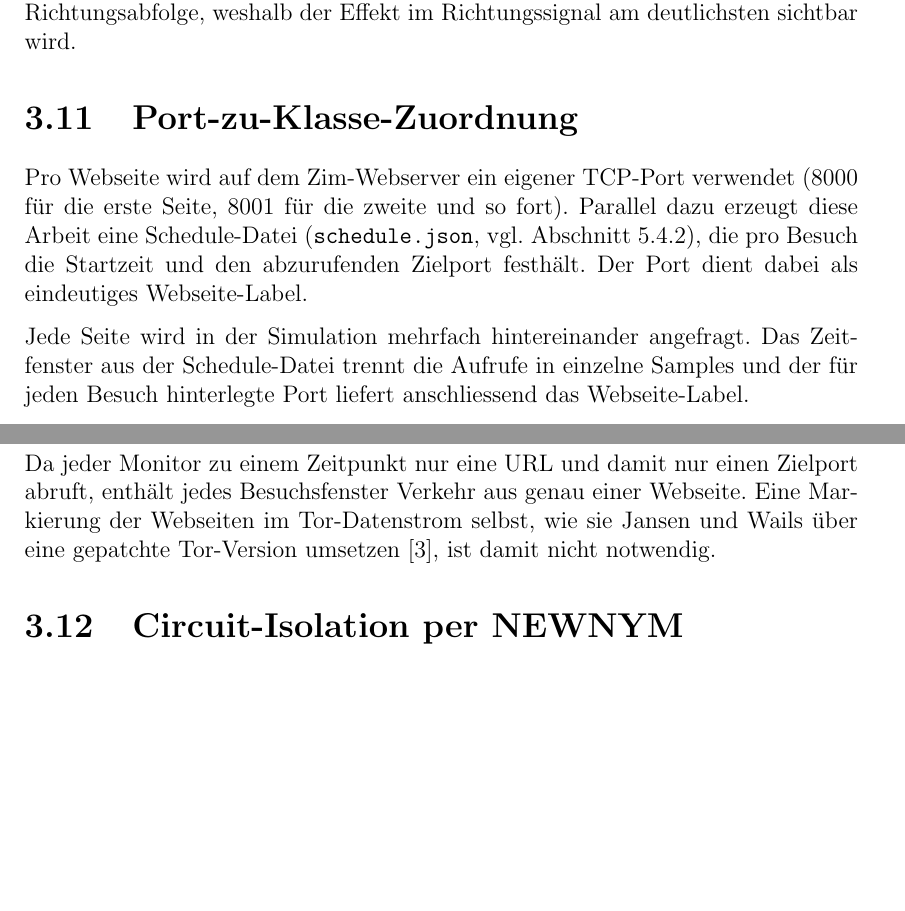
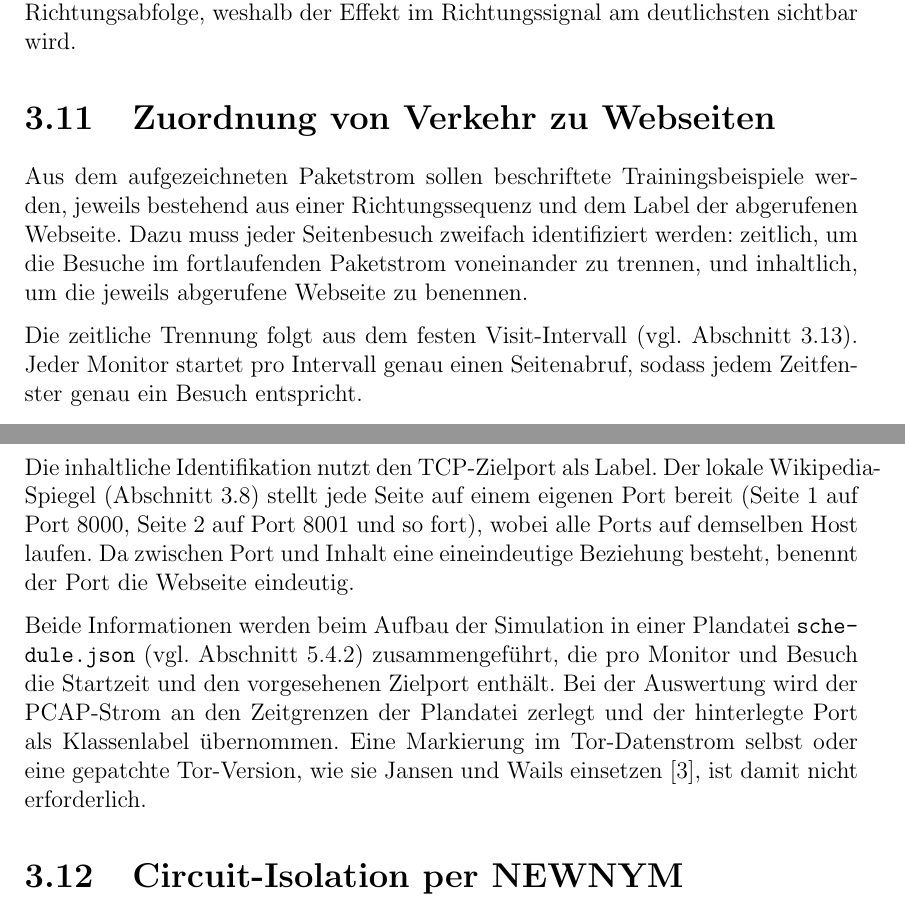
Before and after one commit to OliverStaub/BachelorThesis, a LaTeX thesis (src/thesis/hslu_thesis.tex, which reads src/thesis/chapters/03_ideen_und_konzepte.tex): two parts of pages 28 and 29 of 80 before the commit and two parts of pages 28 and 29 of 81 after it, joined at a grey line, cut so that both start at the same text, the shorter picture padded with empty space. Compiled offline with pdfLaTeX.

Commit message:
save work

```diff
--- a/src/thesis/chapters/03_ideen_und_konzepte.tex
+++ b/src/thesis/chapters/03_ideen_und_konzepte.tex
@@ -90,18 +90,22 @@ Aufzeichnungen mit mehr als 5000 Paketen werden am Ende abgeschnitten, kürzere
 Als Eingangsmerkmal werden ausschliesslich die Paketrichtungen verwendet (ausgehend $+1$, eingehend $-1$), keine Zeitstempel.
 Circuit Padding wirkt direkt auf die Richtungsabfolge, weshalb der Effekt im Richtungssignal am deutlichsten sichtbar wird.
 
-\section{Port-zu-Klasse-Zuordnung}
+\section{Zuordnung von Verkehr zu Webseiten}
 \label{sec:konzepte_port_class}
 
-Pro Webseite wird auf dem Zim-Webserver ein eigener TCP-Port verwendet (8000 für die erste Seite, 8001 für die zweite und so fort).
-Parallel dazu erzeugt diese Arbeit eine Schedule-Datei (\texttt{schedule.json}, vgl.\ Abschnitt~\ref{sec:realisierung_schedule}), die pro Besuch die Startzeit und den abzurufenden Zielport festhält.
-Der Port dient dabei als eindeutiges Webseite-Label.
+Aus dem aufgezeichneten Paketstrom sollen beschriftete Trainingsbeispiele werden, jeweils bestehend aus einer Richtungssequenz und dem Label der abgerufenen Webseite.
+Dazu muss jeder Seitenbesuch zweifach identifiziert werden: zeitlich, um die Besuche im fortlaufenden Paketstrom voneinander zu trennen, und inhaltlich, um die jeweils abgerufene Webseite zu benennen.
 
-Jede Seite wird in der Simulation mehrfach hintereinander angefragt.
-Das Zeitfenster aus der Schedule-Datei trennt die Aufrufe in einzelne Samples und der für jeden Besuch hinterlegte Port liefert anschliessend das Webseite-Label.
+Die zeitliche Trennung folgt aus dem festen Visit-Intervall (vgl.\ Abschnitt~\ref{sec:konzepte_roundrobin}).
+Jeder Monitor startet pro Intervall genau einen Seitenabruf, sodass jedem Zeitfenster genau ein Besuch entspricht.
 
-Da jeder Monitor zu einem Zeitpunkt nur eine URL und damit nur einen Zielport abruft, enthält jedes Besuchsfenster Verkehr aus genau einer Webseite.
-Eine Markierung der Webseiten im Tor-Datenstrom selbst, wie sie Jansen und Wails über eine gepatchte Tor-Version umsetzen~\cite{jansen2023data}, ist damit nicht notwendig.
+Die inhaltliche Identifikation nutzt den TCP-Zielport als Label.
+Der lokale Wikipedia-Spiegel (Abschnitt~\ref{sec:konzepte_inhaltsquelle}) stellt jede Seite auf einem eigenen Port bereit (Seite~1 auf Port~8000, Seite~2 auf Port~8001 und so fort), wobei alle Ports auf demselben Host laufen.
+Da zwischen Port und Inhalt eine eineindeutige Beziehung besteht, benennt der Port die Webseite eindeutig.
+
+Beide Informationen werden beim Aufbau der Simulation in einer Plandatei \texttt{schedule.json} (vgl.\ Abschnitt~\ref{sec:realisierung_schedule}) zusammengeführt, die pro Monitor und Besuch die Startzeit und den vorgesehenen Zielport enthält.
+Bei der Auswertung wird der \gls{pcap}-Strom an den Zeitgrenzen der Plandatei zerlegt und der hinterlegte Port als Klassenlabel übernommen.
+Eine Markierung im Tor-Datenstrom selbst oder eine gepatchte Tor-Version, wie sie Jansen und Wails einsetzen~\cite{jansen2023data}, ist damit nicht erforderlich.
 
 
 \section{Circuit-Isolation per NEWNYM}
```
